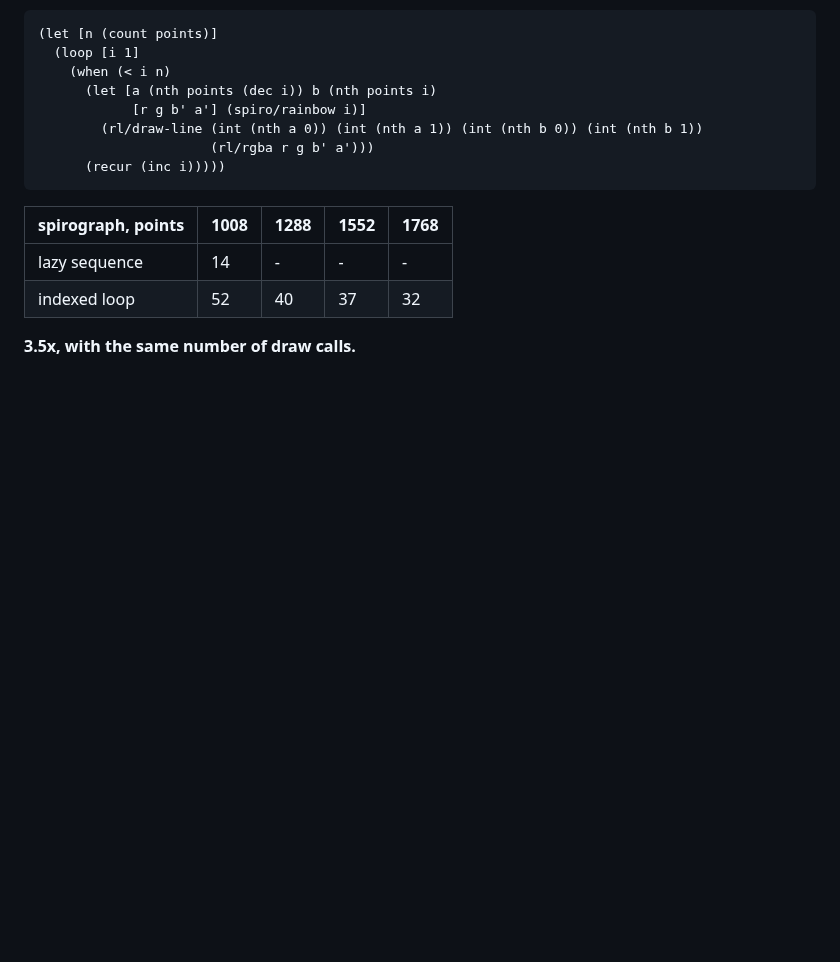
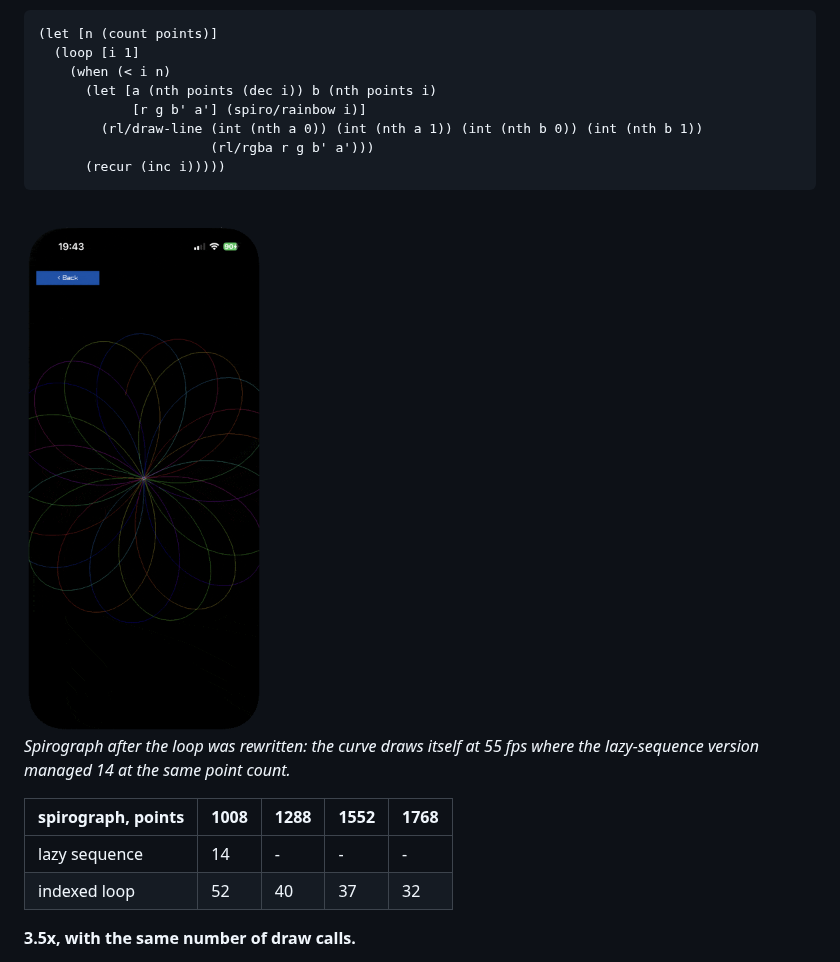
Before and after one commit to jlt-commons/raylib-ios, a Markdown page: docs/guide/performance-on-a-phone.md, the part around the change. Drawn GitHub-style; pictures changed too: docs/images/spirograph.gif (added); blank space fills up the shorter version.

````diff
--- a/docs/guide/performance-on-a-phone.md
+++ b/docs/guide/performance-on-a-phone.md
@@ -54,6 +54,11 @@ lines through exactly the same FFI:
                       (rl/rgba r g b' a')))
       (recur (inc i)))))
 ```
+
+<img src="../images/spirograph.gif" width="240" alt="Spirograph, after the fix">
+
+*Spirograph after the loop was rewritten: the curve draws itself at 55 fps
+where the lazy-sequence version managed 14 at the same point count.*
 
 | spirograph, points | 1008 | 1288 | 1552 | 1768 |
 | --- | --- | --- | --- | --- |
````
Also changed, not shown: README.md (+11 -0 lines), docs/guide/porting-an-example.md (+7 -0 lines), docs/images/boids.gif (added), docs/images/fireworks.gif (added), docs/images/kaleidoscope.gif (added).
